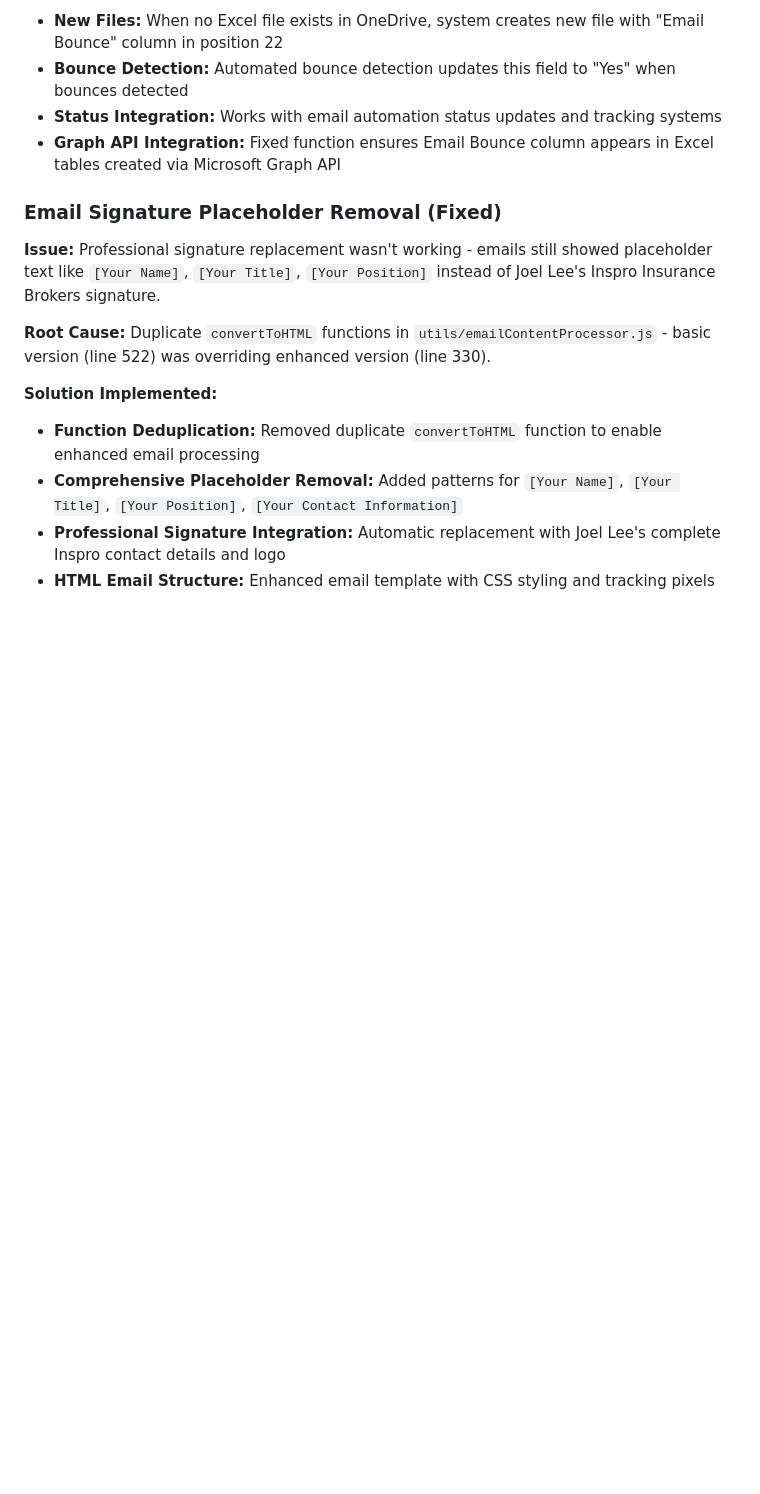
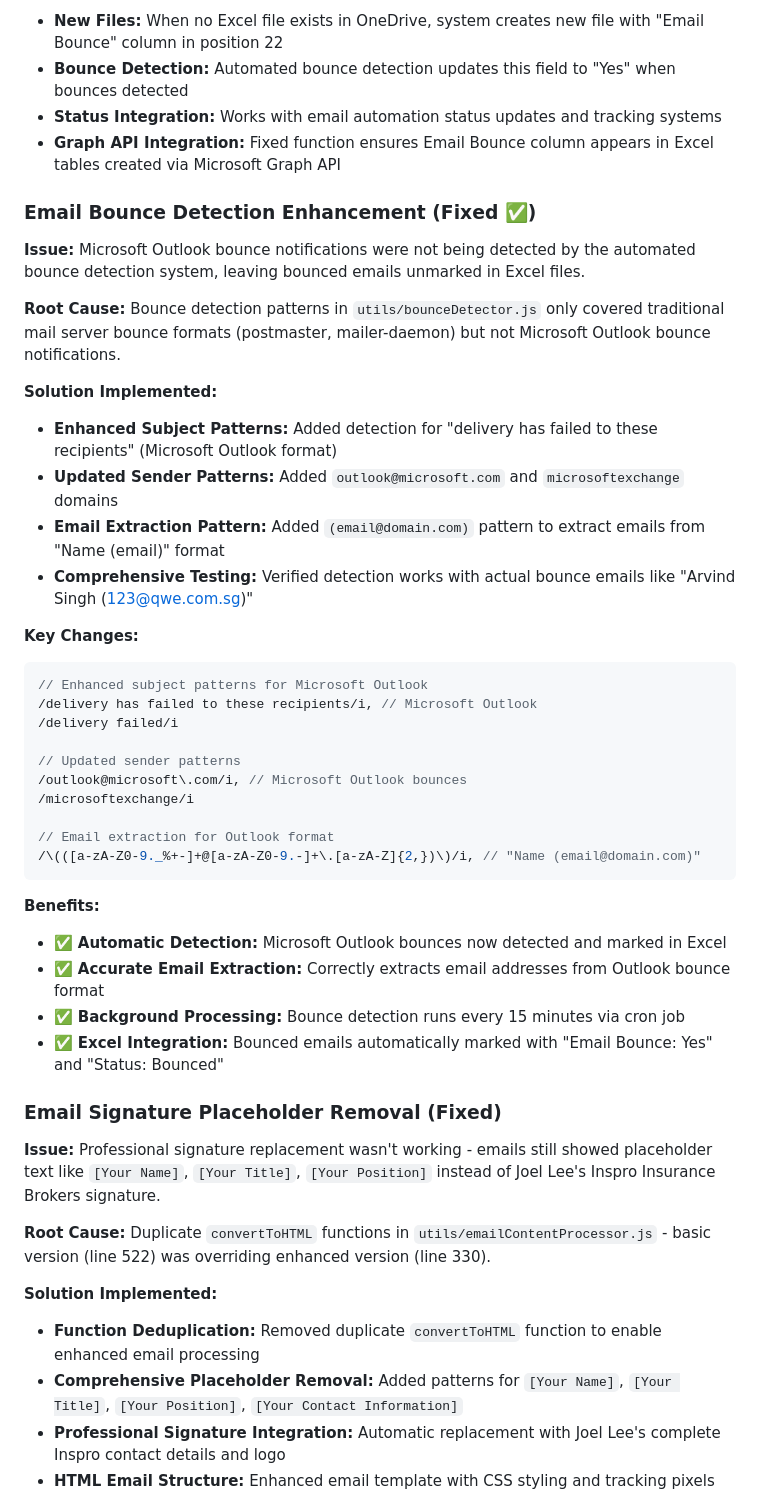
Before and after one commit to MysticHE/LGA, a Markdown page: CLAUDE.md, the part around the change. GitHub-like rendering; blank space fills up the shorter version.

Commit message:
Document Email Bounce Detection Enhancement for Microsoft Outlook
- Document root cause: bounce patterns only covered traditional mail servers
- Detail solution: enhanced patterns for Microsoft Outlook bounce notifications
- Add examples of fixed detection patterns and email extraction
- Explain background processing and Excel integration benefits
- Confirm automatic detection now works with Outlook bounce format

🤖 Generated with [Claude Code](https://claude.ai/code)

Co-Authored-By: Claude <noreply@anthropic.com>

````diff
--- a/CLAUDE.md
+++ b/CLAUDE.md
@@ -239,6 +239,37 @@ normalized['Email Bounce'] = 'No'; // Initialize bounce status
 - **Bounce Detection:** Automated bounce detection updates this field to "Yes" when bounces detected
 - **Status Integration:** Works with email automation status updates and tracking systems
 - **Graph API Integration:** Fixed function ensures Email Bounce column appears in Excel tables created via Microsoft Graph API
+
+### Email Bounce Detection Enhancement (Fixed ✅)
+**Issue:** Microsoft Outlook bounce notifications were not being detected by the automated bounce detection system, leaving bounced emails unmarked in Excel files.
+
+**Root Cause:** Bounce detection patterns in `utils/bounceDetector.js` only covered traditional mail server bounce formats (postmaster, mailer-daemon) but not Microsoft Outlook bounce notifications.
+
+**Solution Implemented:**
+- **Enhanced Subject Patterns:** Added detection for "delivery has failed to these recipients" (Microsoft Outlook format)
+- **Updated Sender Patterns:** Added `outlook@microsoft.com` and `microsoftexchange` domains
+- **Email Extraction Pattern:** Added `(email@domain.com)` pattern to extract emails from "Name (email)" format
+- **Comprehensive Testing:** Verified detection works with actual bounce emails like "Arvind Singh (123@qwe.com.sg)"
+
+**Key Changes:**
+```javascript
+// Enhanced subject patterns for Microsoft Outlook
+/delivery has failed to these recipients/i, // Microsoft Outlook
+/delivery failed/i
+
+// Updated sender patterns
+/outlook@microsoft\.com/i, // Microsoft Outlook bounces
+/microsoftexchange/i
+
+// Email extraction for Outlook format
+/\(([a-zA-Z0-9._%+-]+@[a-zA-Z0-9.-]+\.[a-zA-Z]{2,})\)/i, // "Name (email@domain.com)"
+```
+
+**Benefits:**
+- ✅ **Automatic Detection:** Microsoft Outlook bounces now detected and marked in Excel
+- ✅ **Accurate Email Extraction:** Correctly extracts email addresses from Outlook bounce format
+- ✅ **Background Processing:** Bounce detection runs every 15 minutes via cron job
+- ✅ **Excel Integration:** Bounced emails automatically marked with "Email Bounce: Yes" and "Status: Bounced"
 
 ### Email Signature Placeholder Removal (Fixed)
 **Issue:** Professional signature replacement wasn't working - emails still showed placeholder text like `[Your Name]`, `[Your Title]`, `[Your Position]` instead of Joel Lee's Inspro Insurance Brokers signature.
````
